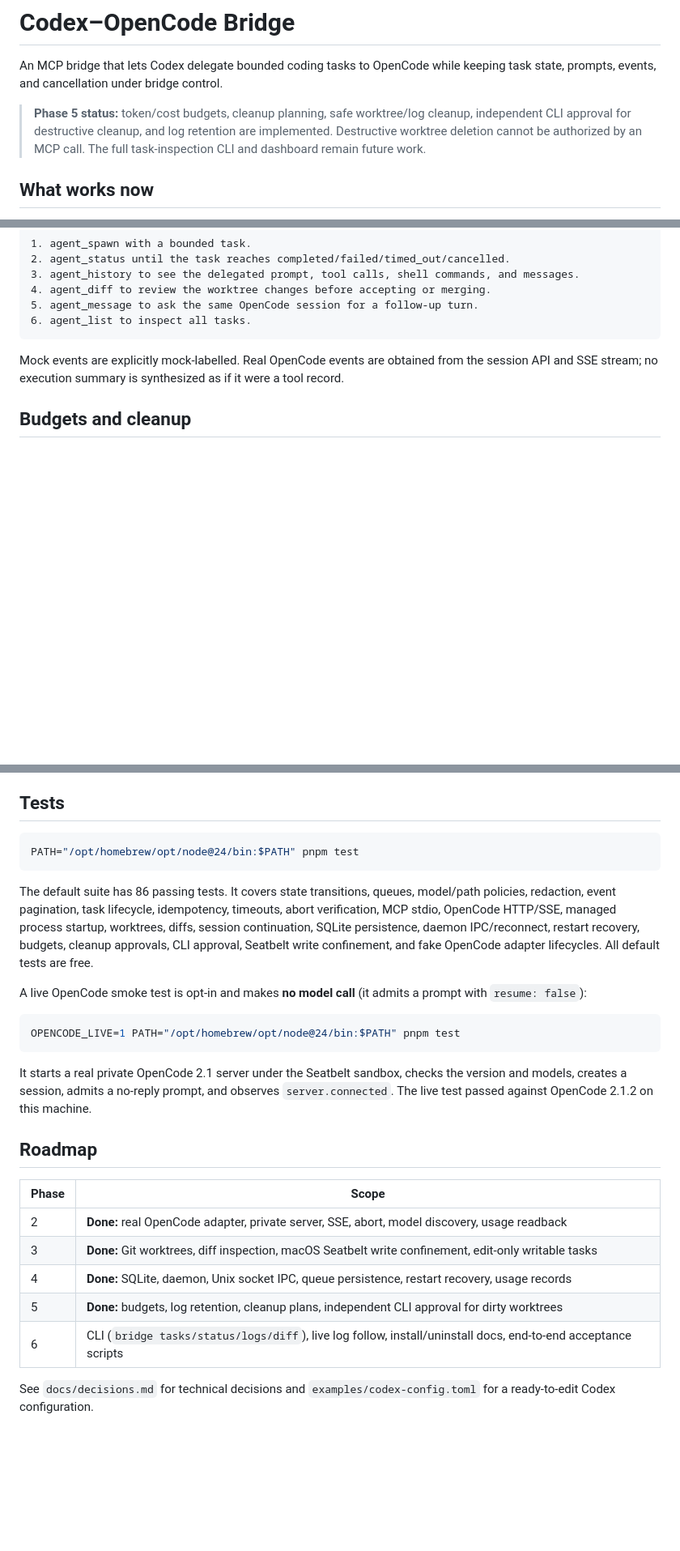
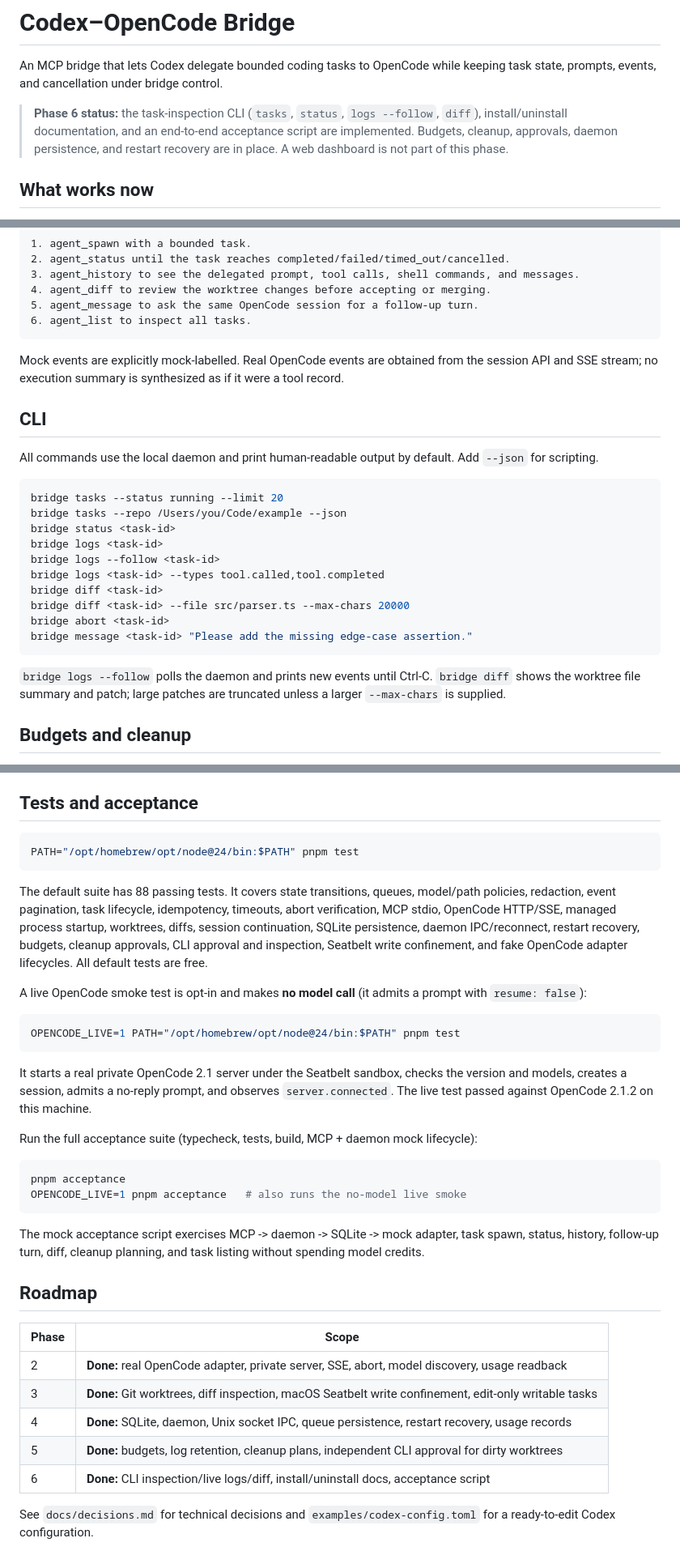
Before and after one commit to XiNian-dada/OpenCodeBridge, a Markdown page: README.md, 3 parts joined by grey strips. Shown at 81% size. Rendered like a GitHub page; blank space fills up the shorter version.

Commit message:
docs: document phase 6 CLI and acceptance

````diff
--- a/README.md
+++ b/README.md
@@ -3,10 +3,10 @@
 An MCP bridge that lets Codex delegate bounded coding tasks to OpenCode while
 keeping task state, prompts, events, and cancellation under bridge control.
 
-> **Phase 5 status:** token/cost budgets, cleanup planning, safe worktree/log
-> cleanup, independent CLI approval for destructive cleanup, and log retention are
-> implemented. Destructive worktree deletion cannot be authorized by an MCP call.
-> The full task-inspection CLI and dashboard remain future work.
+> **Phase 6 status:** the task-inspection CLI (`tasks`, `status`, `logs --follow`,
+> `diff`), install/uninstall documentation, and an end-to-end acceptance script
+> are implemented. Budgets, cleanup, approvals, daemon persistence, and restart
+> recovery are in place. A web dashboard is not part of this phase.
 
 ## What works now
 
@@ -287,6 +313,28 @@ Mock events are explicitly mock-labelled. Real OpenCode events are obtained from
 the session API and SSE stream; no execution summary is synthesized as if it
 were a tool record.
 
+## CLI
+
+All commands use the local daemon and print human-readable output by default.
+Add `--json` for scripting.
+
+```bash
+bridge tasks --status running --limit 20
+bridge tasks --repo /Users/you/Code/example --json
+bridge status <task-id>
+bridge logs <task-id>
+bridge logs --follow <task-id>
+bridge logs <task-id> --types tool.called,tool.completed
+bridge diff <task-id>
+bridge diff <task-id> --file src/parser.ts --max-chars 20000
+bridge abort <task-id>
+bridge message <task-id> "Please add the missing edge-case assertion."
+```
+
+`bridge logs --follow` polls the daemon and prints new events until Ctrl-C.
+`bridge diff` shows the worktree file summary and patch; large patches are
+truncated unless a larger `--max-chars` is supplied.
+
 ## Budgets and cleanup
 
 `models.max_tokens` and `models.max_cost_usd` are soft budgets. Usage events are
@@ -350,19 +398,19 @@ Git object store is deliberately not writable from the sandbox. Tasks now surviv
 adapter exits through the daemon, but a daemon crash cannot resume an in-flight
 OpenCode turn; those tasks are marked interrupted and preserved for review.
 
-## Tests
+## Tests and acceptance
 
 ```bash
 PATH="/opt/homebrew/opt/node@24/bin:$PATH" pnpm test
 ```
 
-The default suite has 86 passing tests. It covers state transitions, queues,
+The default suite has 88 passing tests. It covers state transitions, queues,
 model/path policies, redaction, event pagination, task lifecycle, idempotency,
 timeouts, abort verification, MCP stdio, OpenCode HTTP/SSE, managed process
 startup, worktrees, diffs, session continuation, SQLite persistence, daemon
-IPC/reconnect, restart recovery, budgets, cleanup approvals, CLI approval,
-Seatbelt write confinement, and fake OpenCode adapter lifecycles. All default
-tests are free.
+IPC/reconnect, restart recovery, budgets, cleanup approvals, CLI approval and
+inspection, Seatbelt write confinement, and fake OpenCode adapter lifecycles.
+All default tests are free.
 
 A live OpenCode smoke test is opt-in and makes **no model call** (it admits a
 prompt with `resume: false`):
@@ -375,6 +423,18 @@ It starts a real private OpenCode 2.1 server under the Seatbelt sandbox, checks
 the version and models, creates a session, admits a no-reply prompt, and observes
 `server.connected`. The live test passed against OpenCode 2.1.2 on this machine.
 
+Run the full acceptance suite (typecheck, tests, build, MCP + daemon mock
+lifecycle):
+
+```bash
+pnpm acceptance
+OPENCODE_LIVE=1 pnpm acceptance   # also runs the no-model live smoke
+```
+
+The mock acceptance script exercises MCP -> daemon -> SQLite -> mock adapter,
+task spawn, status, history, follow-up turn, diff, cleanup planning, and task
+listing without spending model credits.
+
 ## Roadmap
 
 | Phase | Scope |
@@ -383,7 +443,7 @@ the version and models, creates a session, admits a no-reply prompt, and observe
 | 3 | **Done:** Git worktrees, diff inspection, macOS Seatbelt write confinement, edit-only writable tasks |
 | 4 | **Done:** SQLite, daemon, Unix socket IPC, queue persistence, restart recovery, usage records |
 | 5 | **Done:** budgets, log retention, cleanup plans, independent CLI approval for dirty worktrees |
-| 6 | CLI (`bridge tasks/status/logs/diff`), live log follow, install/uninstall docs, end-to-end acceptance scripts |
+| 6 | **Done:** CLI inspection/live logs/diff, install/uninstall docs, acceptance script |
 
 See `docs/decisions.md` for technical decisions and
 `examples/codex-config.toml` for a ready-to-edit Codex configuration.
````
Also changed, not shown: other parts of README.md (+27 -1 lines), docs/decisions.md (+13 -0 lines).
